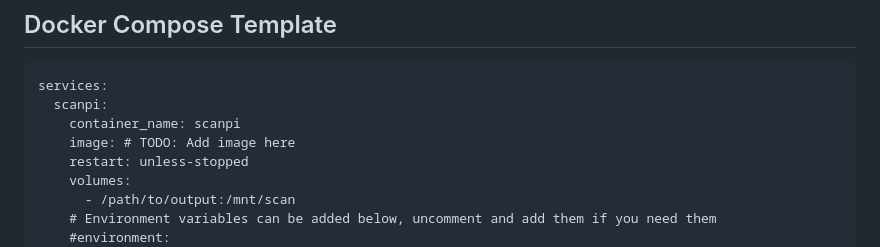
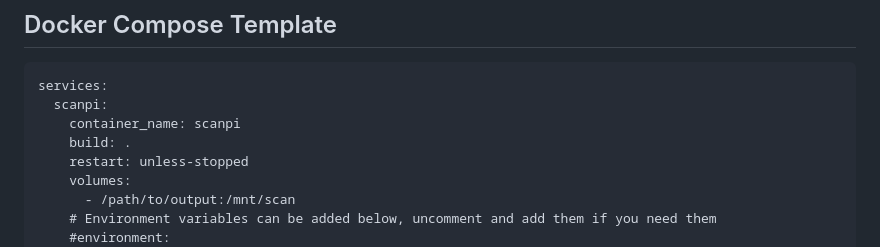
Before and after one commit to nuvious/scanpi, a Markdown page: README.md, the part around the change. GitHub-like rendering.

Commit message:
Replace 'image:' in compose template with 'build:' for now

```diff
--- a/README.md
+++ b/README.md
@@ -112,7 +112,7 @@ systemctl enable scanpi --now
 services:
   scanpi:
     container_name: scanpi
-    image: # TODO: Add image here
+    build: .
     restart: unless-stopped
     volumes:
       - /path/to/output:/mnt/scan
```
